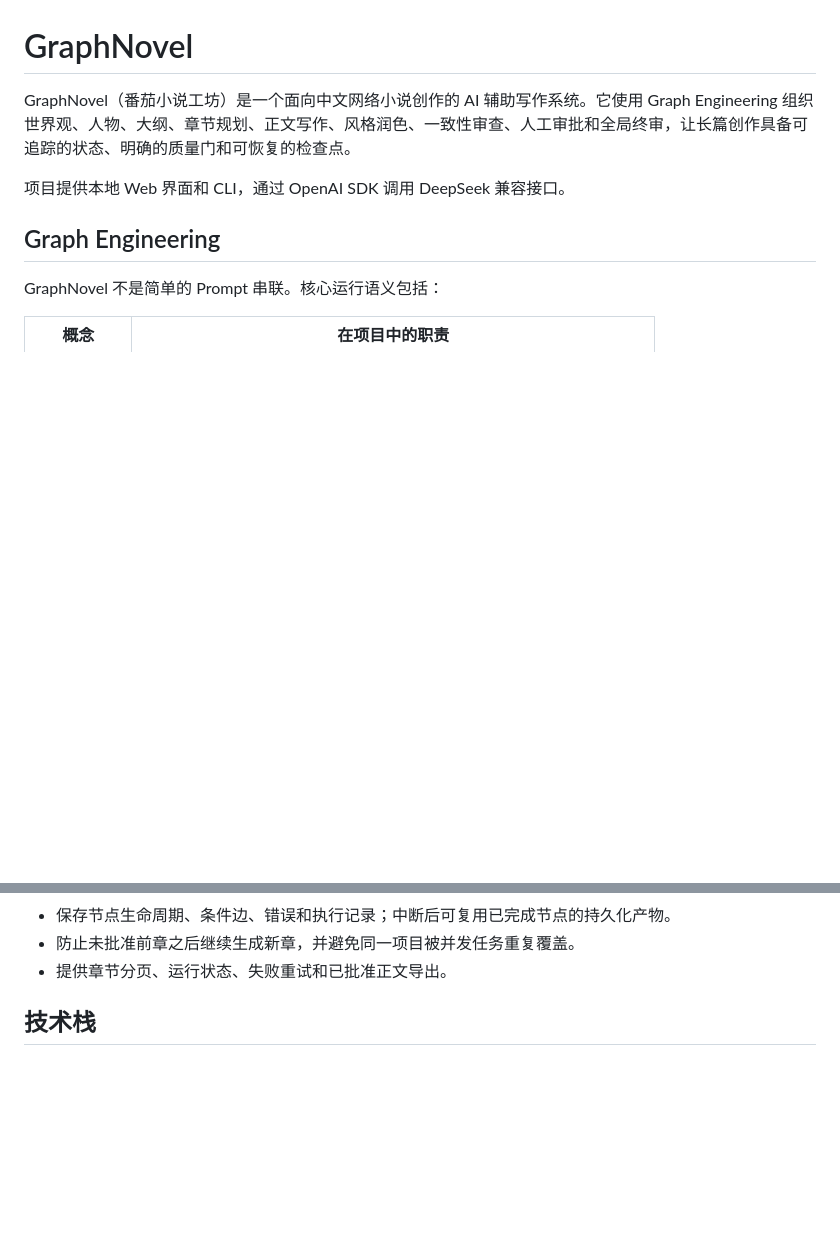
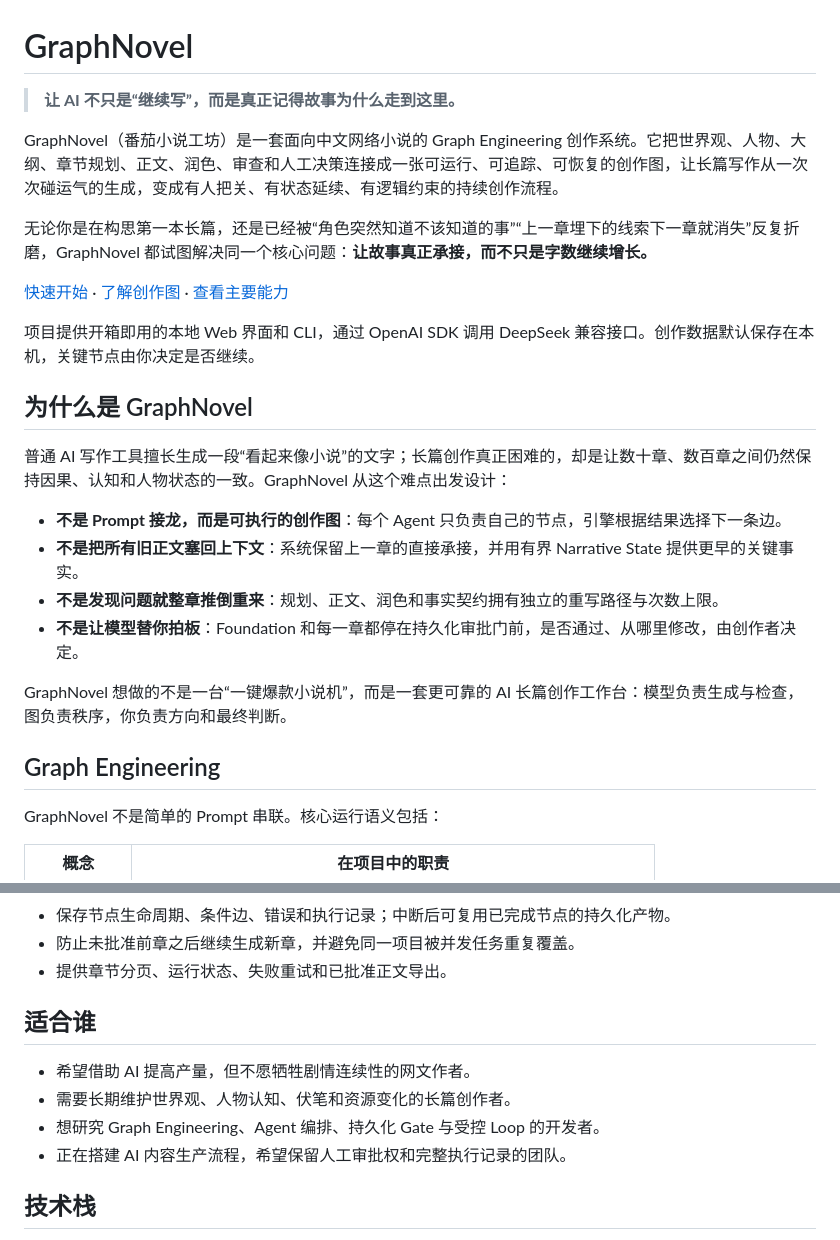
Before and after one commit to nssntus/graph-novel, a Markdown page: README.md, 2 parts joined by grey strips. Drawn GitHub-style; blank space fills up the shorter version.

Commit message:
docs: add promotional README copy

```diff
--- a/README.md
+++ b/README.md
@@ -1,8 +1,25 @@
 # GraphNovel
 
-GraphNovel（番茄小说工坊）是一个面向中文网络小说创作的 AI 辅助写作系统。它使用 Graph Engineering 组织世界观、人物、大纲、章节规划、正文写作、风格润色、一致性审查、人工审批和全局终审，让长篇创作具备可追踪的状态、明确的质量门和可恢复的检查点。
+> **让 AI 不只是“继续写”，而是真正记得故事为什么走到这里。**
 
-项目提供本地 Web 界面和 CLI，通过 OpenAI SDK 调用 DeepSeek 兼容接口。
+GraphNovel（番茄小说工坊）是一套面向中文网络小说的 Graph Engineering 创作系统。它把世界观、人物、大纲、章节规划、正文、润色、审查和人工决策连接成一张可运行、可追踪、可恢复的创作图，让长篇写作从一次次碰运气的生成，变成有人把关、有状态延续、有逻辑约束的持续创作流程。
+
+无论你是在构思第一本长篇，还是已经被“角色突然知道不该知道的事”“上一章埋下的线索下一章就消失”反复折磨，GraphNovel 都试图解决同一个核心问题：**让故事真正承接，而不只是字数继续增长。**
+
+[快速开始](#快速开始) · [了解创作图](#graph-engineering) · [查看主要能力](#主要能力)
+
+项目提供开箱即用的本地 Web 界面和 CLI，通过 OpenAI SDK 调用 DeepSeek 兼容接口。创作数据默认保存在本机，关键节点由你决定是否继续。
+
+## 为什么是 GraphNovel
+
+普通 AI 写作工具擅长生成一段“看起来像小说”的文字；长篇创作真正困难的，却是让数十章、数百章之间仍然保持因果、认知和人物状态的一致。GraphNovel 从这个难点出发设计：
+
+- **不是 Prompt 接龙，而是可执行的创作图**：每个 Agent 只负责自己的节点，引擎根据结果选择下一条边。
+- **不是把所有旧正文塞回上下文**：系统保留上一章的直接承接，并用有界 Narrative State 提供更早的关键事实。
+- **不是发现问题就整章推倒重来**：规划、正文、润色和事实契约拥有独立的重写路径与次数上限。
+- **不是让模型替你拍板**：Foundation 和每一章都停在持久化审批门前，是否通过、从哪里修改，由创作者决定。
+
+GraphNovel 想做的不是一台“一键爆款小说机”，而是一套更可靠的 AI 长篇创作工作台：模型负责生成与检查，图负责秩序，你负责方向和最终判断。
 
 ## Graph Engineering
 
@@ -53,6 +70,13 @@ flowchart TD
 - 保存节点生命周期、条件边、错误和执行记录；中断后可复用已完成节点的持久化产物。
 - 防止未批准前章之后继续生成新章，并避免同一项目被并发任务重复覆盖。
 - 提供章节分页、运行状态、失败重试和已批准正文导出。
+
+## 适合谁
+
+- 希望借助 AI 提高产量，但不愿牺牲剧情连续性的网文作者。
+- 需要长期维护世界观、人物认知、伏笔和资源变化的长篇创作者。
+- 想研究 Graph Engineering、Agent 编排、持久化 Gate 与受控 Loop 的开发者。
+- 正在搭建 AI 内容生产流程，希望保留人工审批权和完整执行记录的团队。
 
 ## 技术栈
 
```
